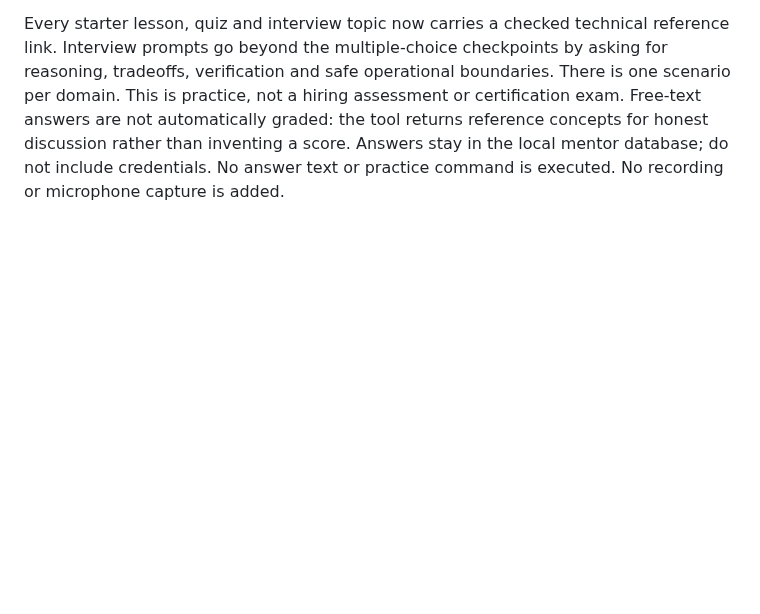
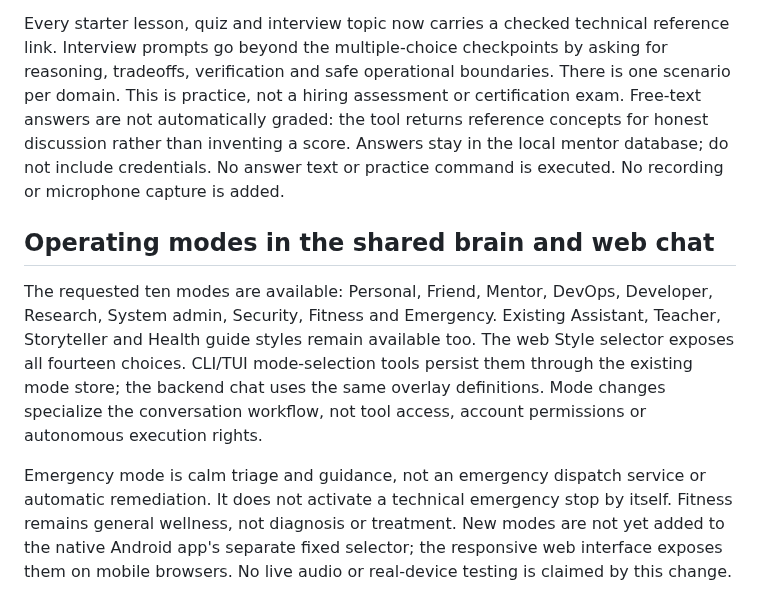
Before and after one commit to Ashokkunchala/Jarvis-Personal-AI, a Markdown page: docs/ABILITIES.md, the part around the change. GitHub-like rendering; blank space fills up the shorter version.

```diff
--- a/docs/ABILITIES.md
+++ b/docs/ABILITIES.md
@@ -275,3 +275,20 @@ certification exam. Free-text answers are not automatically graded: the tool
 returns reference concepts for honest discussion rather than inventing a score.
 Answers stay in the local mentor database; do not include credentials. No answer
 text or practice command is executed. No recording or microphone capture is added.
+
+## Operating modes in the shared brain and web chat
+
+The requested ten modes are available: Personal, Friend, Mentor, DevOps,
+Developer, Research, System admin, Security, Fitness and Emergency. Existing
+Assistant, Teacher, Storyteller and Health guide styles remain available too.
+The web Style selector exposes all fourteen choices. CLI/TUI mode-selection
+tools persist them through the existing mode store; the backend chat uses the
+same overlay definitions. Mode changes specialize the conversation workflow,
+not tool access, account permissions or autonomous execution rights.
+
+Emergency mode is calm triage and guidance, not an emergency dispatch service
+or automatic remediation. It does not activate a technical emergency stop by
+itself. Fitness remains general wellness, not diagnosis or treatment. New modes
+are not yet added to the native Android app's separate fixed selector; the
+responsive web interface exposes them on mobile browsers. No live audio or
+real-device testing is claimed by this change.
```
